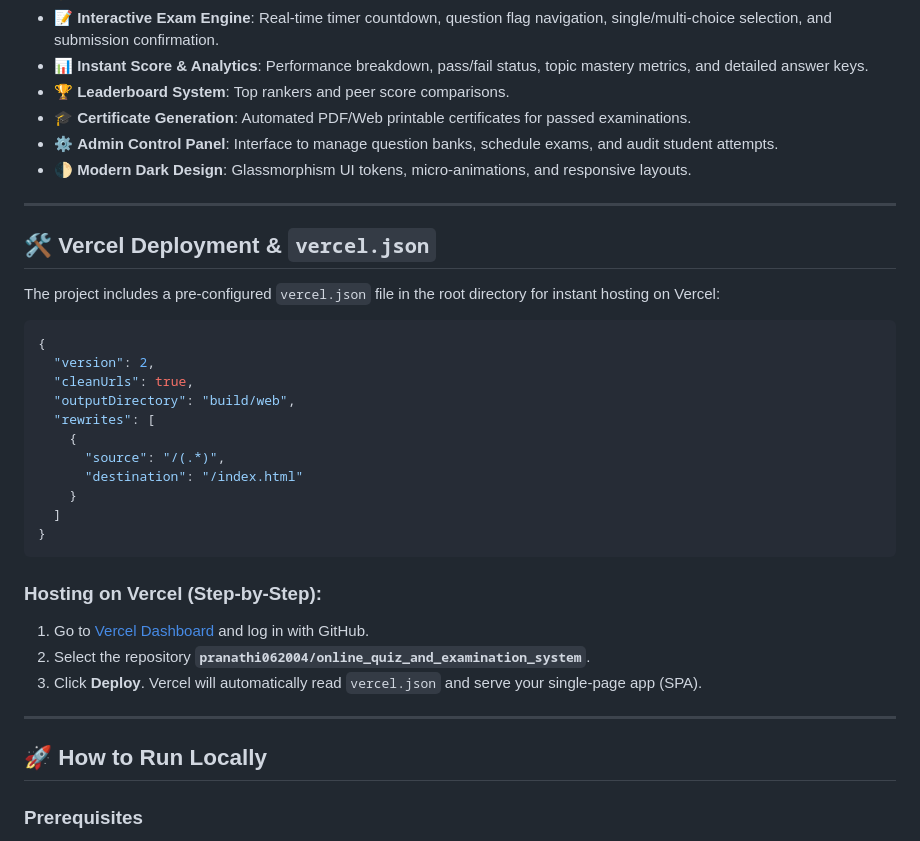
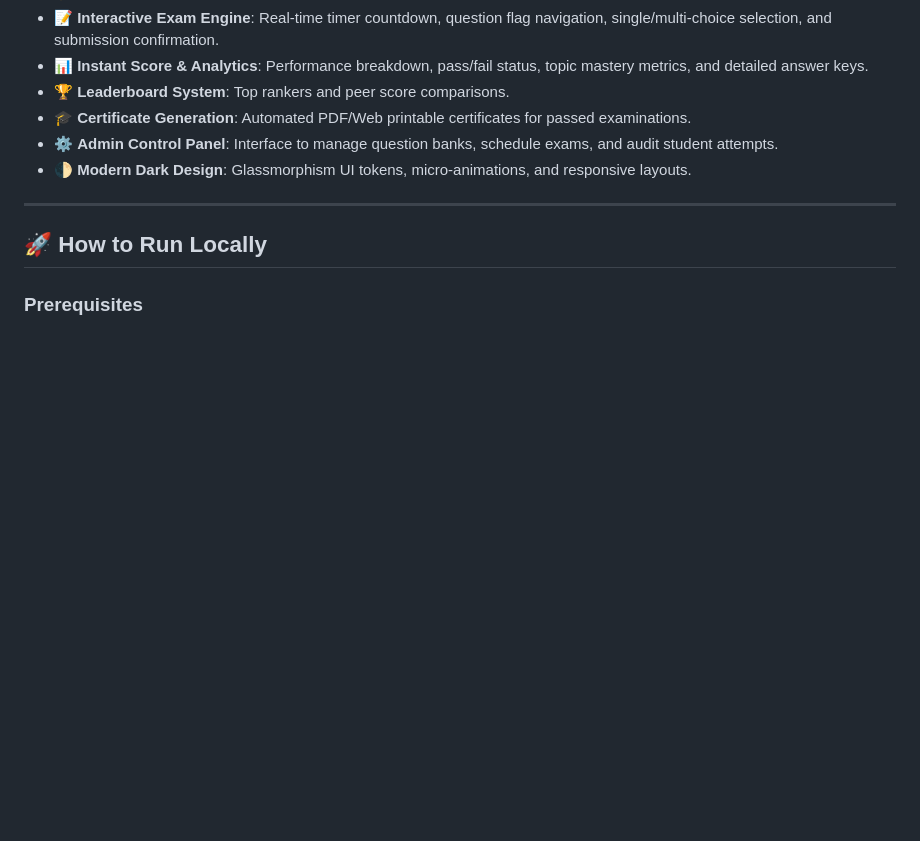
Before and after one commit to pranathi062004/online_quiz_and_examination_system, a Markdown page: README.md, the part around the change. Drawn GitHub-style; blank space fills up the shorter version.

Commit message:
Remove Vercel deployment section from README
Removed Vercel deployment instructions and related configuration from README.

````diff
--- a/README.md
+++ b/README.md
@@ -27,31 +27,6 @@
 * 🎓 **Certificate Generation**: Automated PDF/Web printable certificates for passed examinations.
 * ⚙️ **Admin Control Panel**: Interface to manage question banks, schedule exams, and audit student attempts.
 * 🌓 **Modern Dark Design**: Glassmorphism UI tokens, micro-animations, and responsive layouts.
-
----
-
-## 🛠️ Vercel Deployment & `vercel.json`
-
-The project includes a pre-configured `vercel.json` file in the root directory for instant hosting on Vercel:
-
-```json
-{
-  "version": 2,
-  "cleanUrls": true,
-  "outputDirectory": "build/web",
-  "rewrites": [
-    {
-      "source": "/(.*)",
-      "destination": "/index.html"
-    }
-  ]
-}
-```
-
-### Hosting on Vercel (Step-by-Step):
-1. Go to [Vercel Dashboard](https://vercel.com/new) and log in with GitHub.
-2. Select the repository **`pranathi062004/online_quiz_and_examination_system`**.
-3. Click **Deploy**. Vercel will automatically read `vercel.json` and serve your single-page app (SPA).
 
 ---
 
````
